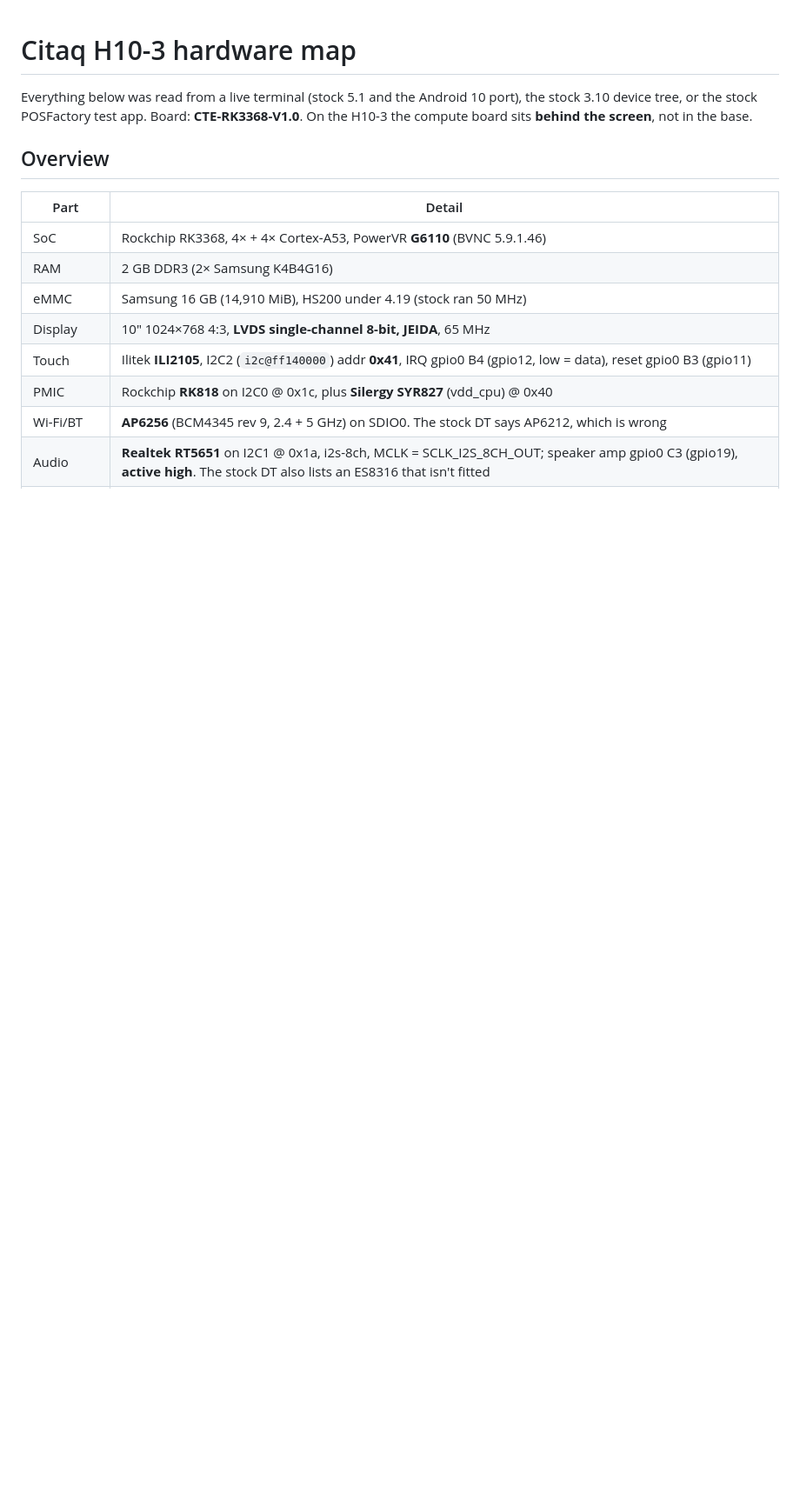
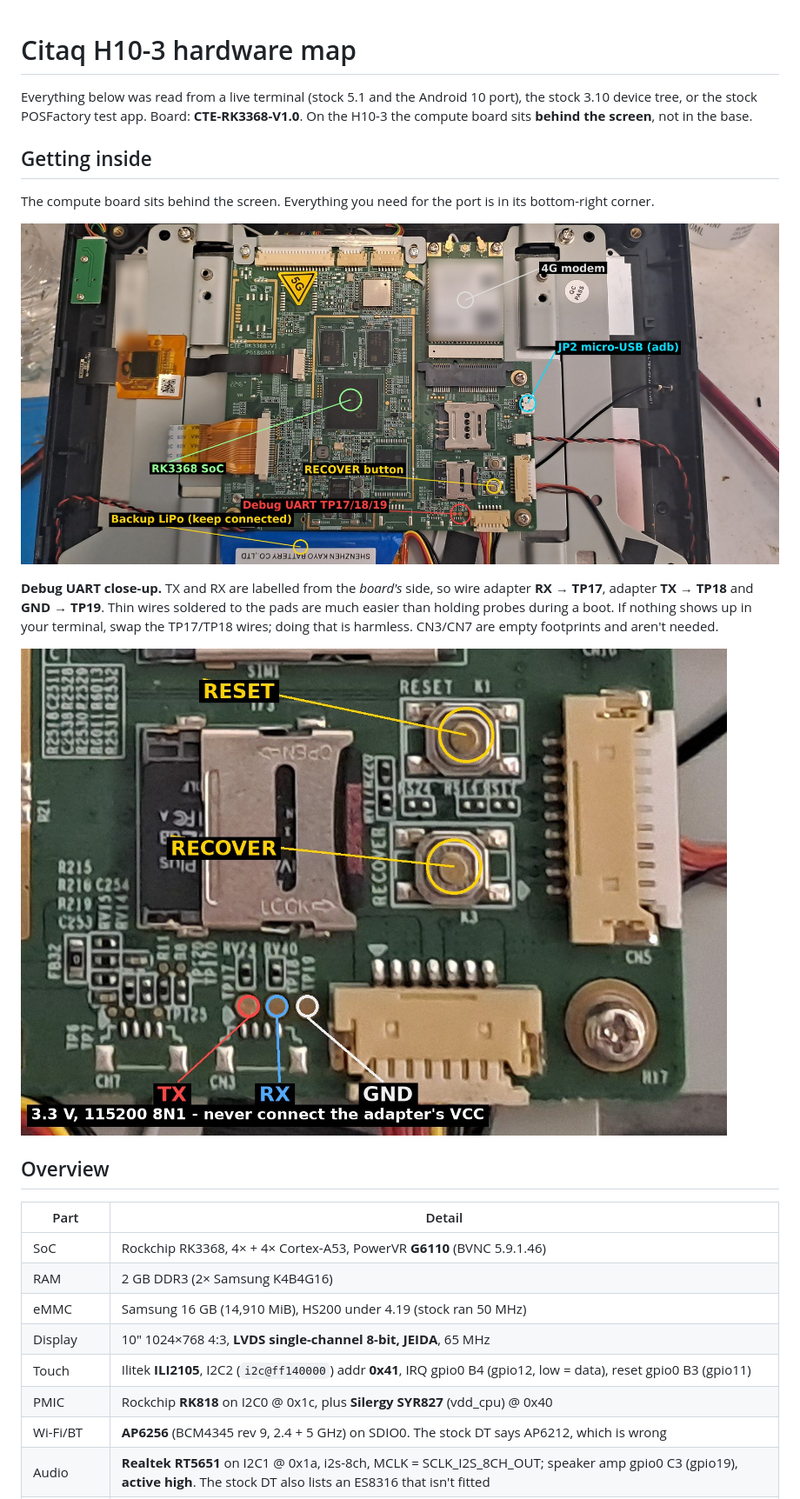
Before and after one commit to Crux4000/citaq-h10-android10, a Markdown page: docs/HARDWARE.md, the part around the change. Shown at 87% size. Rendered like a GitHub page; pictures changed too: docs/img/board-overview.jpg (added), docs/img/board-uart.jpg (added); blank space fills up the shorter version.

```diff
--- a/docs/HARDWARE.md
+++ b/docs/HARDWARE.md
@@ -3,6 +3,19 @@
 Everything below was read from a live terminal (stock 5.1 and the Android 10 port), the stock 3.10
 device tree, or the stock POSFactory test app. Board: **CTE-RK3368-V1.0**. On the H10-3 the compute
 board sits **behind the screen**, not in the base.
+
+## Getting inside
+
+The compute board sits behind the screen. Everything you need for the port is in its bottom-right corner.
+
+![Citaq H10-3 compute board with the debug UART, RECOVER button, JP2 adb port and backup LiPo marked](img/board-overview.jpg)
+
+**Debug UART close-up.** TX and RX are labelled from the *board's* side, so wire adapter **RX → TP17**,
+adapter **TX → TP18** and **GND → TP19**. Thin wires soldered to the pads are much easier than holding
+probes during a boot. If nothing shows up in your terminal, swap the TP17/TP18 wires; doing that is
+harmless. CN3/CN7 are empty footprints and aren't needed.
+
+![TP17 = TX, TP18 = RX, TP19 = GND next to the RECOVER and RESET buttons](img/board-uart.jpg)
 
 ## Overview
 
```
Also changed, not shown: docs/INSTALL.md (+1 -1 lines), docs/PORTING-NOTES.md (+6 -1 lines), docs/img/wrong-colours.jpg (added).
